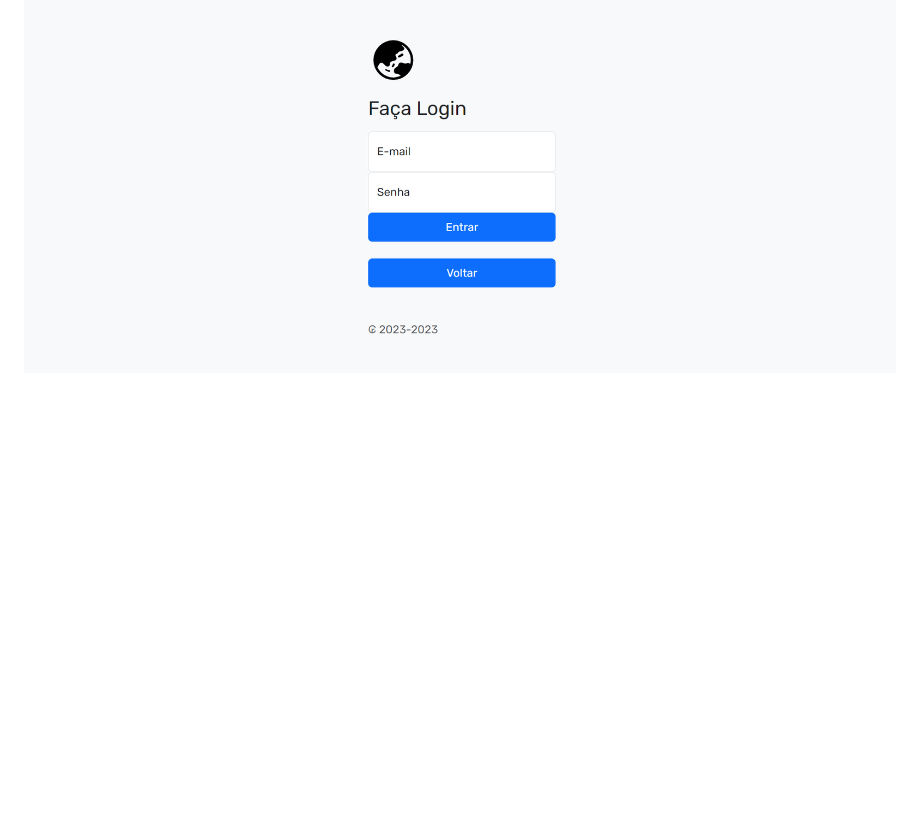
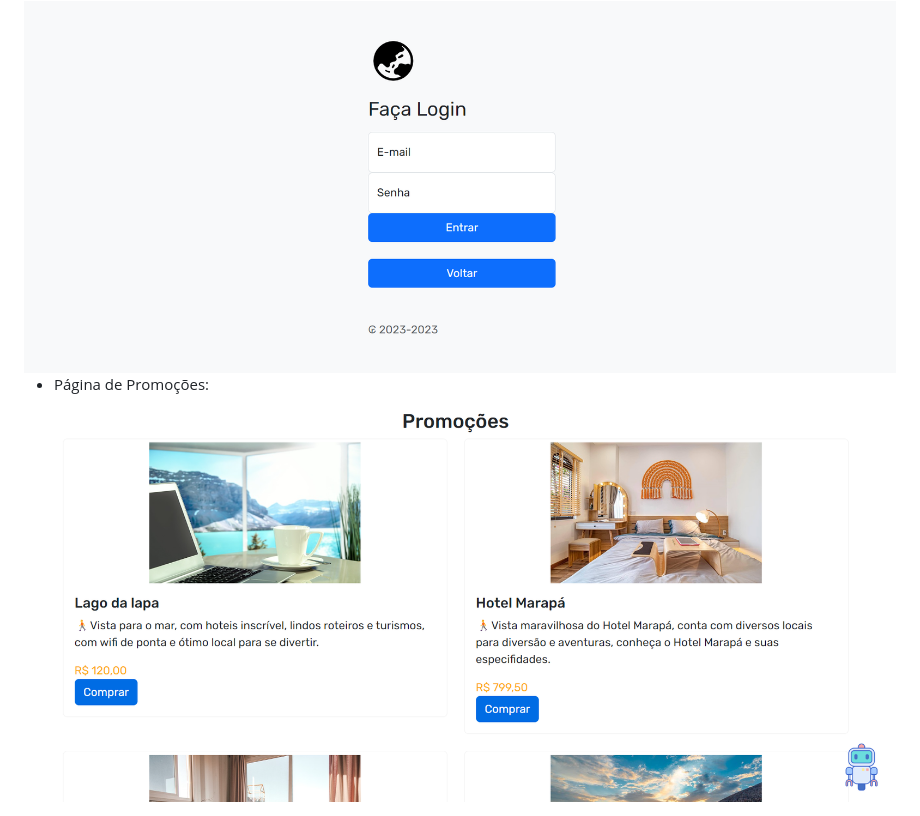
Before and after one commit to isaacfelipe1/agencia-de_viagem_recode, a Markdown page: README.md, the part around the change. Drawn GitHub-style; pictures changed too: img/promocoes.jpeg (added); blank space fills up the shorter version.

Commit message:
fotos add e atualizada

```diff
--- a/README.md
+++ b/README.md
@@ -10,3 +10,7 @@ link: https://agencia-de-viagem-recode-mpel.vercel.app/
 - Página de Login:
 
 <img src="img/login.jpeg" >
+
+- Página de Promoções:
+
+<img src="img/promocoes.jpeg" >
```
